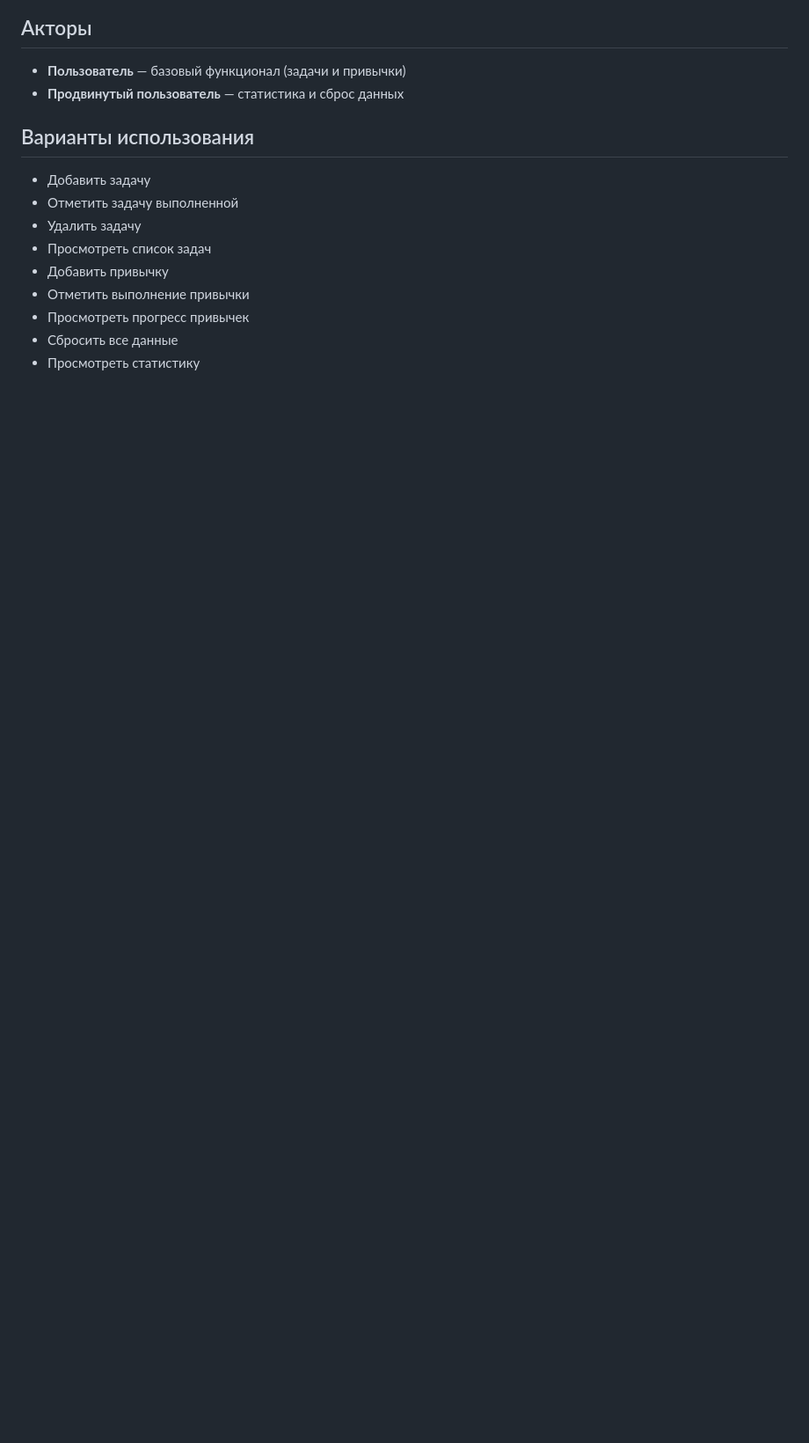
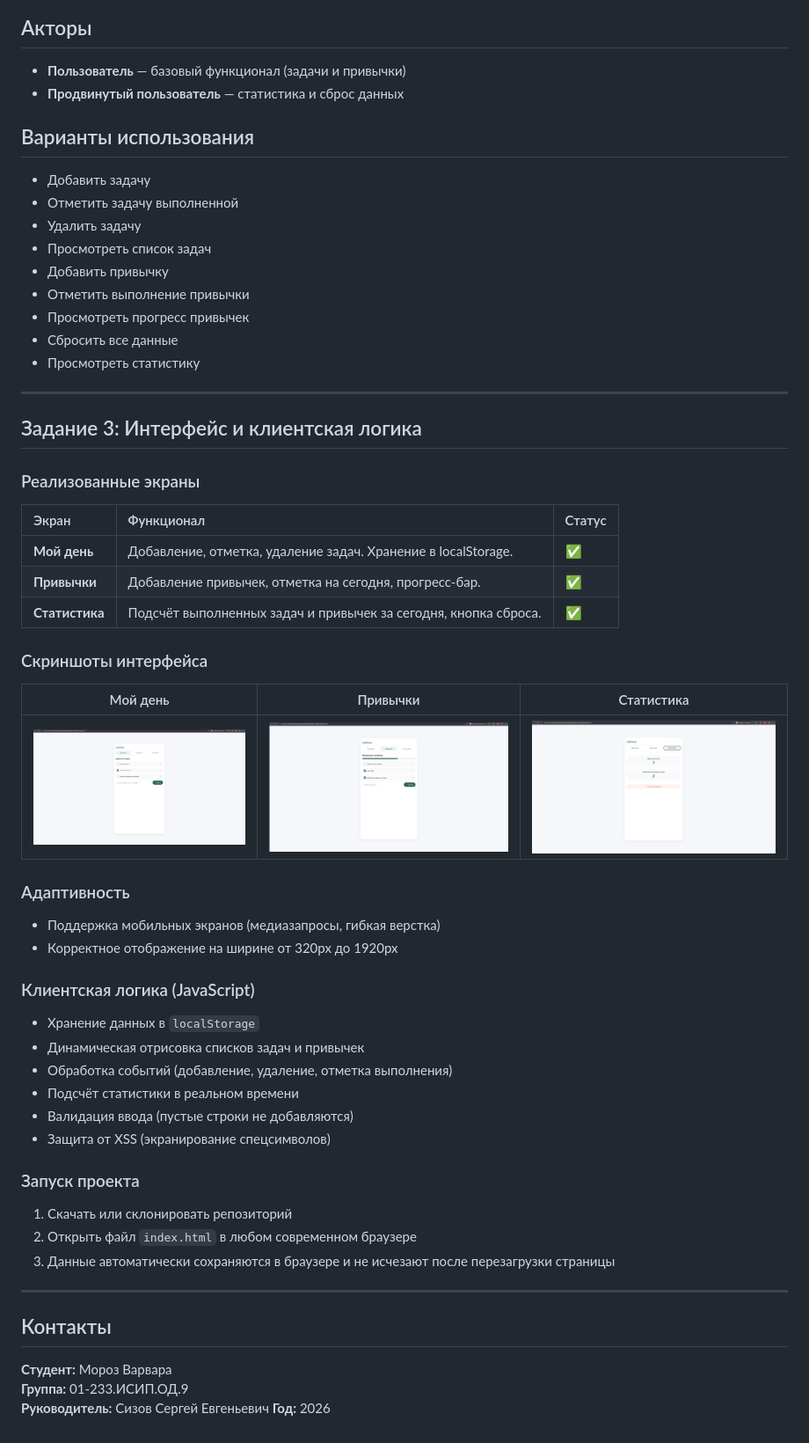
Before and after one commit to mokolett/diplom_lifeflow, a Markdown page: README.md, the part around the change printed below. Shown: that part at 88% size. Drawn GitHub-style; pictures changed too: screenshots/habits.jpg (added), screenshots/stats.jpg (added), screenshots/todo.jpg (added); blank space fills up the shorter version.

Commit message:
скриншоты и измененный readme

```diff
--- a/README.md
+++ b/README.md
@@ -17,3 +31,46 @@
 - Просмотреть прогресс привычек
 - Сбросить все данные
 - Просмотреть статистику
+
+---
+
+## Задание 3: Интерфейс и клиентская логика
+
+### Реализованные экраны
+
+| Экран | Функционал | Статус |
+| :--- | :--- | :--- |
+| **Мой день** | Добавление, отметка, удаление задач. Хранение в localStorage. | ✅ |
+| **Привычки** | Добавление привычек, отметка на сегодня, прогресс-бар. | ✅ |
+| **Статистика** | Подсчёт выполненных задач и привычек за сегодня, кнопка сброса. | ✅ |
+
+### Скриншоты интерфейса
+
+| Мой день | Привычки | Статистика |
+| :---: | :---: | :---: |
+| ![Мой день](./screenshots/todo.jpg) | ![Привычки](./screenshots/habits.jpg) | ![Статистика](./screenshots/stats.jpg) |
+
+### Адаптивность
+- Поддержка мобильных экранов (медиазапросы, гибкая верстка)
+- Корректное отображение на ширине от 320px до 1920px
+
+### Клиентская логика (JavaScript)
+- Хранение данных в `localStorage`
+- Динамическая отрисовка списков задач и привычек
+- Обработка событий (добавление, удаление, отметка выполнения)
+- Подсчёт статистики в реальном времени
+- Валидация ввода (пустые строки не добавляются)
+- Защита от XSS (экранирование спецсимволов)
+
+### Запуск проекта
+1. Скачать или склонировать репозиторий
+2. Открыть файл `index.html` в любом современном браузере
+3. Данные автоматически сохраняются в браузере и не исчезают после перезагрузки страницы
+
+---
+
+## Контакты
+**Студент:** Мороз Варвара
+**Группа:** 01-233.ИСИП.ОД.9
+**Руководитель:** Сизов Сергей Евгеньевич
+**Год:** 2026
```
Also changed, not shown: other parts of README.md (+15 -1 lines).
